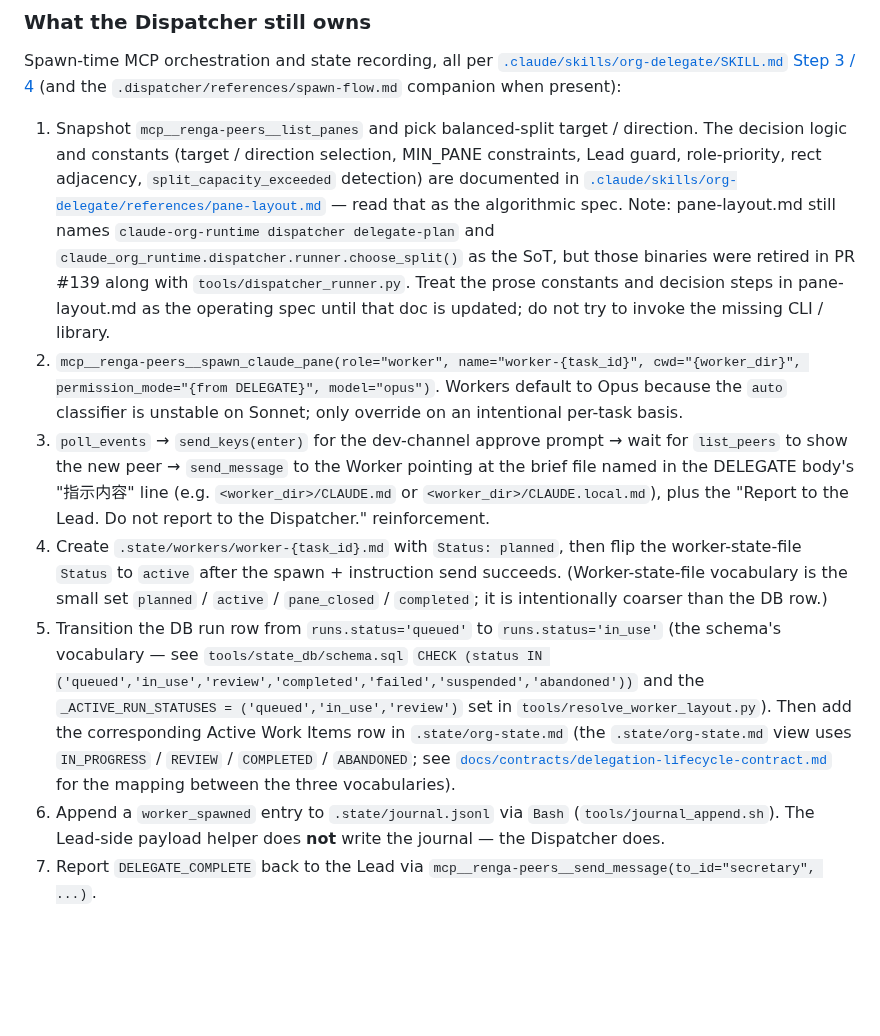
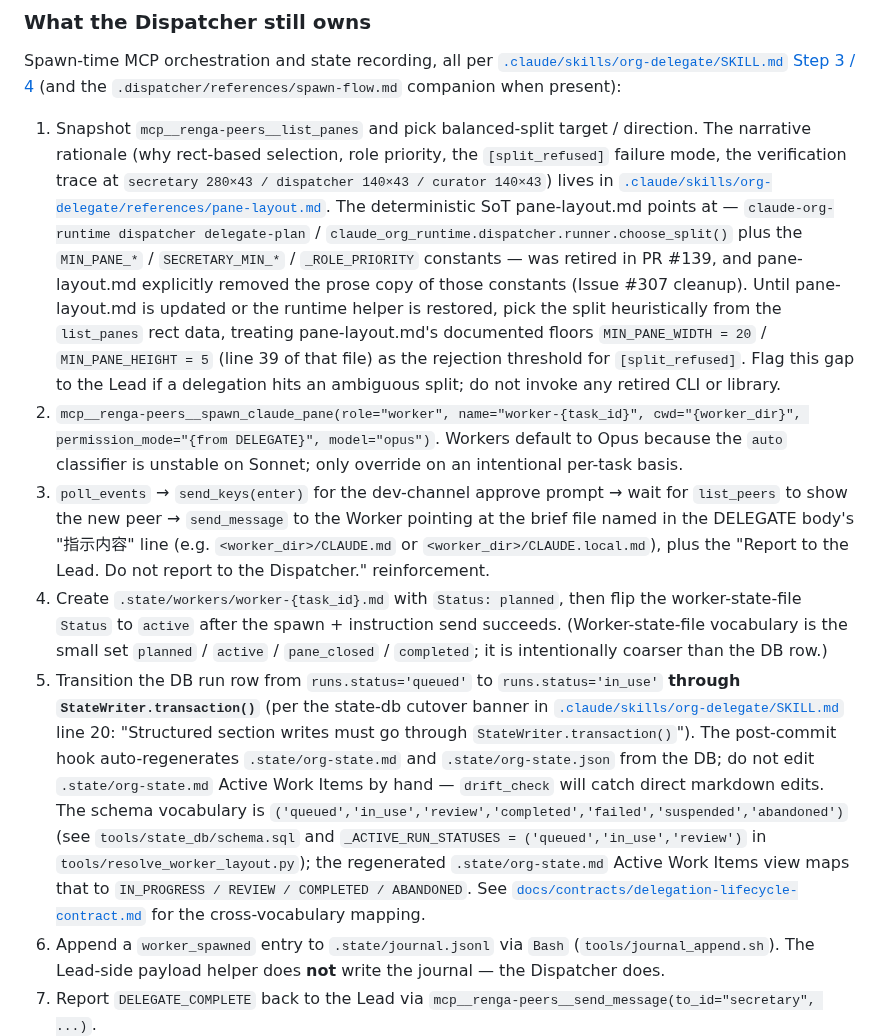
Before and after one commit to suisya-systems/claude-org, a Markdown page: .dispatcher/CLAUDE.md, the part around the change. Rendered like a GitHub page; blank space fills up the shorter version.

Commit message:
fix(claude): address Codex round 2 on dispatcher CLAUDE.md rewrite
- Be honest about the balanced-split SoT gap. pane-layout.md explicitly
  removed the prose copy of MIN_PANE_* / role-priority constants (Issue
  #307 cleanup) and points at the retired claude_org_runtime helper as
  SoT. Direct the Dispatcher to pick the split heuristically from
  list_panes rect data using the documented floors (MIN_PANE_WIDTH=20,
  MIN_PANE_HEIGHT=5), and to flag ambiguous cases to the Lead, rather
  than pretend pane-layout.md is the operating spec it is not.
- Route the run-status transition through StateWriter.transaction() per
  the state-db cutover banner in org-delegate/SKILL.md line 20. The
  post-commit hook auto-regenerates .state/org-state.md, so the
  Dispatcher must NOT directly write the Active Work Items row;
  drift_check catches direct markdown edits.

Co-Authored-By: Claude Opus 4.7 <noreply@anthropic.com>

```diff
--- a/.dispatcher/CLAUDE.md
+++ b/.dispatcher/CLAUDE.md
@@ -56,11 +56,11 @@ The Dispatcher's instruction `send_message` to the Worker should reference that
 
 Spawn-time MCP orchestration and state recording, all per [`.claude/skills/org-delegate/SKILL.md` Step 3 / 4](../.claude/skills/org-delegate/SKILL.md) (and the `.dispatcher/references/spawn-flow.md` companion when present):
 
-1. Snapshot `mcp__renga-peers__list_panes` and pick balanced-split target / direction. The decision logic and constants (target / direction selection, MIN_PANE constraints, Lead guard, role-priority, rect adjacency, `split_capacity_exceeded` detection) are documented in [`.claude/skills/org-delegate/references/pane-layout.md`](../.claude/skills/org-delegate/references/pane-layout.md) — read that as the algorithmic spec. Note: pane-layout.md still names `claude-org-runtime dispatcher delegate-plan` and `claude_org_runtime.dispatcher.runner.choose_split()` as the SoT, but those binaries were retired in PR #139 along with `tools/dispatcher_runner.py`. Treat the prose constants and decision steps in pane-layout.md as the operating spec until that doc is updated; do not try to invoke the missing CLI / library.
+1. Snapshot `mcp__renga-peers__list_panes` and pick balanced-split target / direction. The narrative rationale (why rect-based selection, role priority, the `[split_refused]` failure mode, the verification trace at `secretary 280×43 / dispatcher 140×43 / curator 140×43`) lives in [`.claude/skills/org-delegate/references/pane-layout.md`](../.claude/skills/org-delegate/references/pane-layout.md). The deterministic SoT pane-layout.md points at — `claude-org-runtime dispatcher delegate-plan` / `claude_org_runtime.dispatcher.runner.choose_split()` plus the `MIN_PANE_*` / `SECRETARY_MIN_*` / `_ROLE_PRIORITY` constants — was retired in PR #139, and pane-layout.md explicitly removed the prose copy of those constants (Issue #307 cleanup). Until pane-layout.md is updated or the runtime helper is restored, pick the split heuristically from the `list_panes` rect data, treating pane-layout.md's documented floors `MIN_PANE_WIDTH = 20` / `MIN_PANE_HEIGHT = 5` (line 39 of that file) as the rejection threshold for `[split_refused]`. Flag this gap to the Lead if a delegation hits an ambiguous split; do not invoke any retired CLI or library.
 2. `mcp__renga-peers__spawn_claude_pane(role="worker", name="worker-{task_id}", cwd="{worker_dir}", permission_mode="{from DELEGATE}", model="opus")`. Workers default to Opus because the `auto` classifier is unstable on Sonnet; only override on an intentional per-task basis.
 3. `poll_events` → `send_keys(enter)` for the dev-channel approve prompt → wait for `list_peers` to show the new peer → `send_message` to the Worker pointing at the brief file named in the DELEGATE body's "指示内容" line (e.g. `<worker_dir>/CLAUDE.md` or `<worker_dir>/CLAUDE.local.md`), plus the "Report to the Lead. Do not report to the Dispatcher." reinforcement.
 4. Create `.state/workers/worker-{task_id}.md` with `Status: planned`, then flip the worker-state-file `Status` to `active` after the spawn + instruction send succeeds. (Worker-state-file vocabulary is the small set `planned` / `active` / `pane_closed` / `completed`; it is intentionally coarser than the DB row.)
-5. Transition the DB run row from `runs.status='queued'` to `runs.status='in_use'` (the schema's vocabulary — see `tools/state_db/schema.sql` `CHECK (status IN ('queued','in_use','review','completed','failed','suspended','abandoned'))` and the `_ACTIVE_RUN_STATUSES = ('queued','in_use','review')` set in `tools/resolve_worker_layout.py`). Then add the corresponding Active Work Items row in `.state/org-state.md` (the `.state/org-state.md` view uses `IN_PROGRESS` / `REVIEW` / `COMPLETED` / `ABANDONED`; see [`docs/contracts/delegation-lifecycle-contract.md`](../docs/contracts/delegation-lifecycle-contract.md) for the mapping between the three vocabularies).
+5. Transition the DB run row from `runs.status='queued'` to `runs.status='in_use'` **through `StateWriter.transaction()`** (per the state-db cutover banner in [`.claude/skills/org-delegate/SKILL.md`](../.claude/skills/org-delegate/SKILL.md) line 20: "Structured section writes must go through `StateWriter.transaction()`"). The post-commit hook auto-regenerates `.state/org-state.md` and `.state/org-state.json` from the DB; do not edit `.state/org-state.md` Active Work Items by hand — `drift_check` will catch direct markdown edits. The schema vocabulary is `('queued','in_use','review','completed','failed','suspended','abandoned')` (see `tools/state_db/schema.sql` and `_ACTIVE_RUN_STATUSES = ('queued','in_use','review')` in `tools/resolve_worker_layout.py`); the regenerated `.state/org-state.md` Active Work Items view maps that to `IN_PROGRESS / REVIEW / COMPLETED / ABANDONED`. See [`docs/contracts/delegation-lifecycle-contract.md`](../docs/contracts/delegation-lifecycle-contract.md) for the cross-vocabulary mapping.
 6. Append a `worker_spawned` entry to `.state/journal.jsonl` via `Bash` (`tools/journal_append.sh`). The Lead-side payload helper does **not** write the journal — the Dispatcher does.
 7. Report `DELEGATE_COMPLETE` back to the Lead via `mcp__renga-peers__send_message(to_id="secretary", ...)`.
 
```
